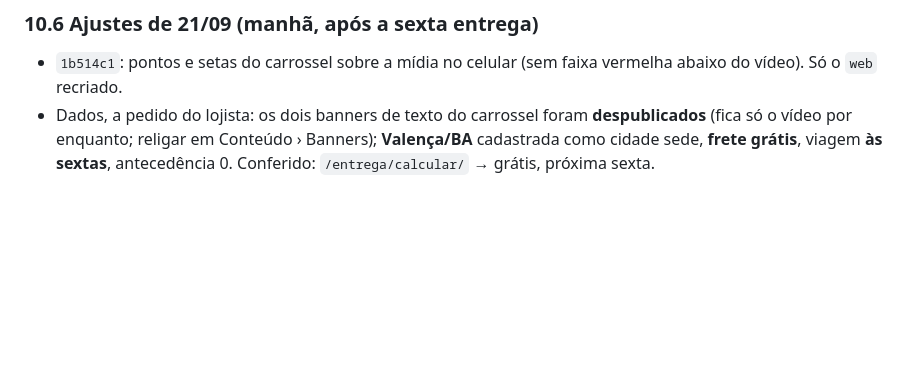
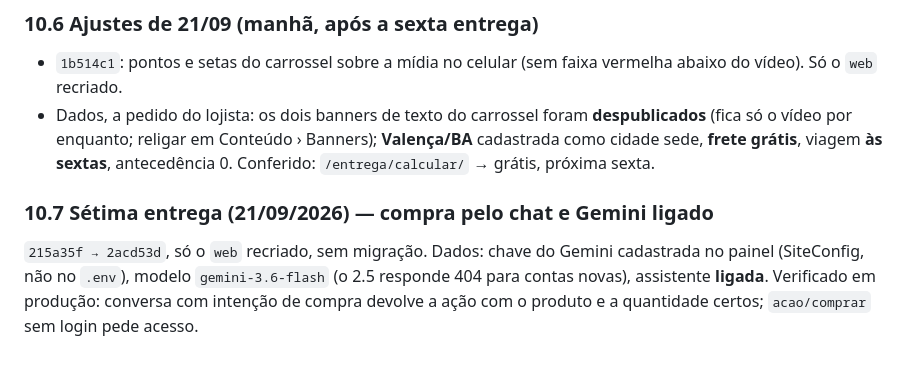
Before and after one commit to kauasantossacramento/agrocampo, a Markdown page: deploy/RELATORIO-SERVIDOR.md, the part around the change. Rendered like a GitHub page; blank space fills up the shorter version.

Commit message:
Relatorio do servidor: setima entrega (21/09)
Co-Authored-By: Claude Opus 5 <noreply@anthropic.com>

```diff
--- a/deploy/RELATORIO-SERVIDOR.md
+++ b/deploy/RELATORIO-SERVIDOR.md
@@ -486,3 +486,11 @@ já cadastrado passou a ser o primeiro slide do carrossel. Verificado: `/`,
   **despublicados** (fica só o vídeo por enquanto; religar em Conteúdo › Banners);
   **Valença/BA** cadastrada como cidade sede, **frete grátis**, viagem **às sextas**,
   antecedência 0. Conferido: `/entrega/calcular/` → grátis, próxima sexta.
+
+### 10.7 Sétima entrega (21/09/2026) — compra pelo chat e Gemini ligado
+
+`215a35f → 2acd53d`, só o `web` recriado, sem migração. Dados: chave do Gemini
+cadastrada no painel (SiteConfig, não no `.env`), modelo `gemini-3.6-flash`
+(o 2.5 responde 404 para contas novas), assistente **ligada**. Verificado em
+produção: conversa com intenção de compra devolve a ação com o produto e a
+quantidade certos; `acao/comprar` sem login pede acesso.
```
